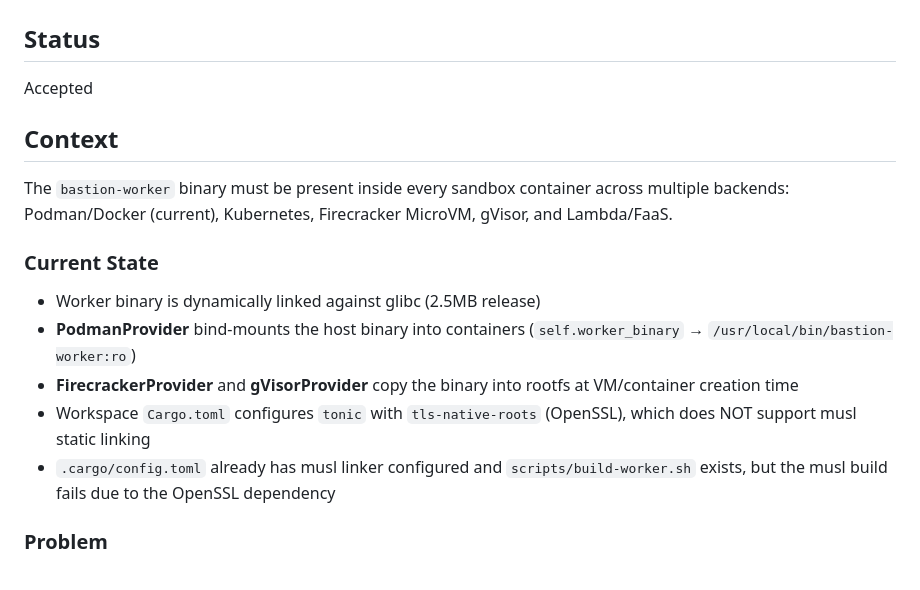
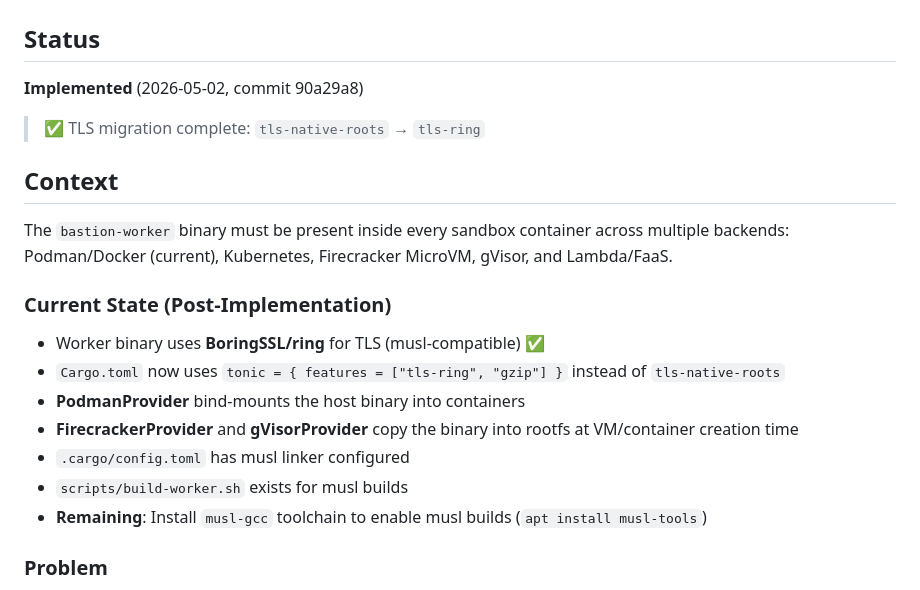
Before and after one commit to Rubentxu/Bastion, a Markdown page: docs/adr/0014-worker-binary-distribution-strategy.md, the part around the change. Rendered like a GitHub page.

Commit message:
docs(adr): update ADR-0014 status to Implemented

```diff
--- a/docs/adr/0014-worker-binary-distribution-strategy.md
+++ b/docs/adr/0014-worker-binary-distribution-strategy.md
@@ -2,20 +2,24 @@
 
 ## Status
 
-Accepted
+**Implemented** (2026-05-02, commit 90a29a8)
+
+> ✅ TLS migration complete: `tls-native-roots` → `tls-ring`
 
 ## Context
 
 The `bastion-worker` binary must be present inside every sandbox container across multiple backends:
 Podman/Docker (current), Kubernetes, Firecracker MicroVM, gVisor, and Lambda/FaaS.
 
-### Current State
+### Current State (Post-Implementation)
 
-- Worker binary is dynamically linked against glibc (2.5MB release)
-- **PodmanProvider** bind-mounts the host binary into containers (`self.worker_binary` → `/usr/local/bin/bastion-worker:ro`)
+- Worker binary uses **BoringSSL/ring** for TLS (musl-compatible) ✅
+- `Cargo.toml` now uses `tonic = { features = ["tls-ring", "gzip"] }` instead of `tls-native-roots`
+- **PodmanProvider** bind-mounts the host binary into containers
 - **FirecrackerProvider** and **gVisorProvider** copy the binary into rootfs at VM/container creation time
-- Workspace `Cargo.toml` configures `tonic` with `tls-native-roots` (OpenSSL), which does NOT support musl static linking
-- `.cargo/config.toml` already has musl linker configured and `scripts/build-worker.sh` exists, but the musl build fails due to the OpenSSL dependency
+- `.cargo/config.toml` has musl linker configured
+- `scripts/build-worker.sh` exists for musl builds
+- **Remaining**: Install `musl-gcc` toolchain to enable musl builds (`apt install musl-tools`)
 
 ### Problem
 
```
